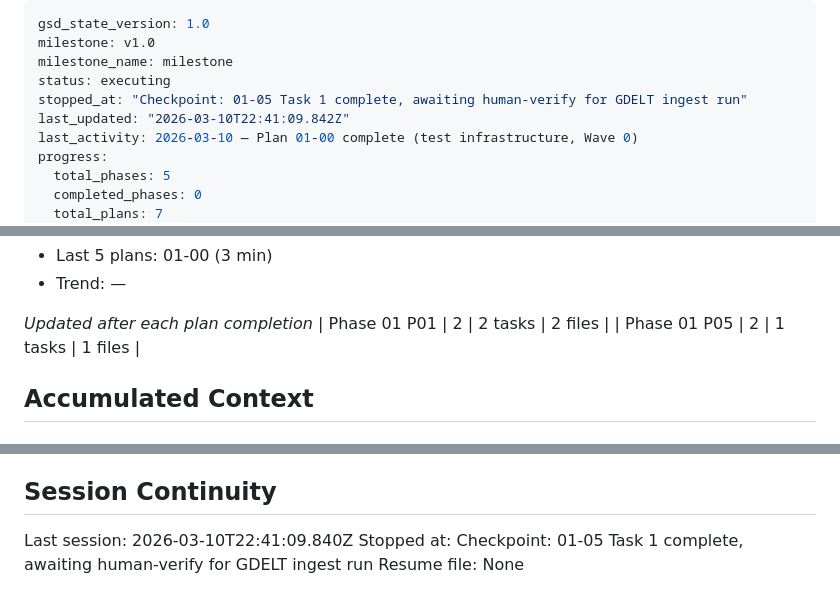
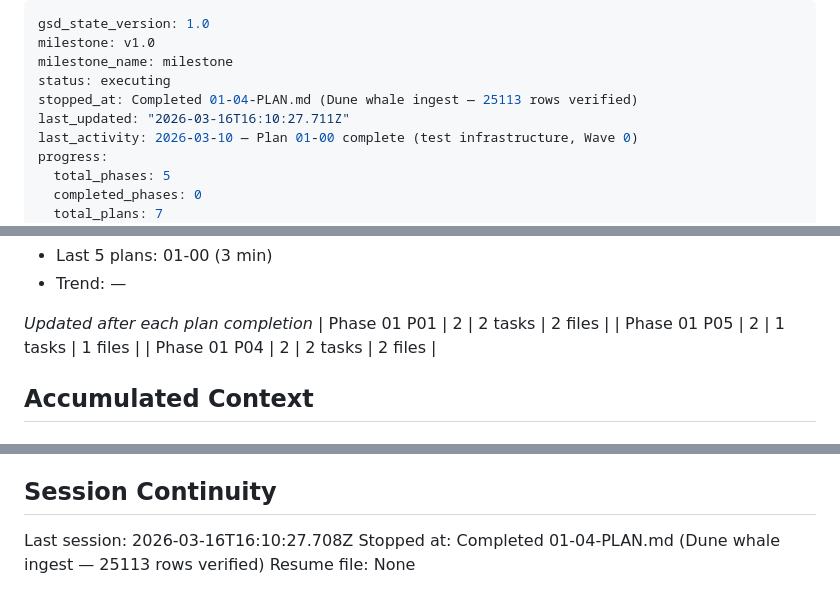
Before and after one commit to Pablozh123/multi-agent-orchestration-informational-efficiency, a Markdown page: .planning/STATE.md, 3 parts joined by grey strips. GitHub-like rendering.

Commit message:
docs(01-04): complete dune whale trades ingest — 25113 rows verified
- Updated SUMMARY.md with live ingest results: 25113 rows, DUNE_QUERY_ID=6810777
- All integrity checks passed: amount_usd >= 10000, 0 MM cross-joins, idempotency confirmed
- Updated STATE.md: progress 86%, decision logged, session updated
- ROADMAP.md updated: phase 1 at 6/7 plans

Co-Authored-By: Claude Sonnet 4.6 <noreply@anthropic.com>

```diff
--- a/.planning/STATE.md
+++ b/.planning/STATE.md
@@ -3,8 +3,8 @@ gsd_state_version: 1.0
 milestone: v1.0
 milestone_name: milestone
 status: executing
-stopped_at: "Checkpoint: 01-05 Task 1 complete, awaiting human-verify for GDELT ingest run"
-last_updated: "2026-03-10T22:41:09.842Z"
+stopped_at: Completed 01-04-PLAN.md (Dune whale ingest — 25113 rows verified)
+last_updated: "2026-03-16T16:10:27.711Z"
 last_activity: 2026-03-10 — Plan 01-00 complete (test infrastructure, Wave 0)
 progress:
   total_phases: 5
@@ -52,6 +52,7 @@ Progress: [█░░░░░░░░░] 14%
 *Updated after each plan completion*
 | Phase 01 P01 | 2 | 2 tasks | 2 files |
 | Phase 01 P05 | 2 | 1 tasks | 1 files |
+| Phase 01 P04 | 2 | 2 tasks | 2 files |
 
 ## Accumulated Context
 
@@ -90,6 +92,6 @@ None yet.
 
 ## Session Continuity
 
-Last session: 2026-03-10T22:41:09.840Z
-Stopped at: Checkpoint: 01-05 Task 1 complete, awaiting human-verify for GDELT ingest run
+Last session: 2026-03-16T16:10:27.708Z
+Stopped at: Completed 01-04-PLAN.md (Dune whale ingest — 25113 rows verified)
 Resume file: None
```
Also changed, not shown: other parts of .planning/STATE.md (+1 -0 lines), 1 other file.
